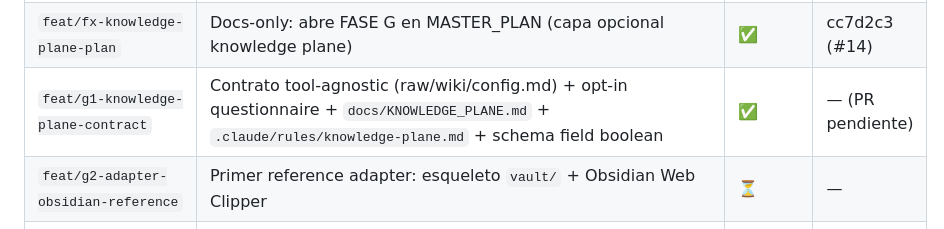
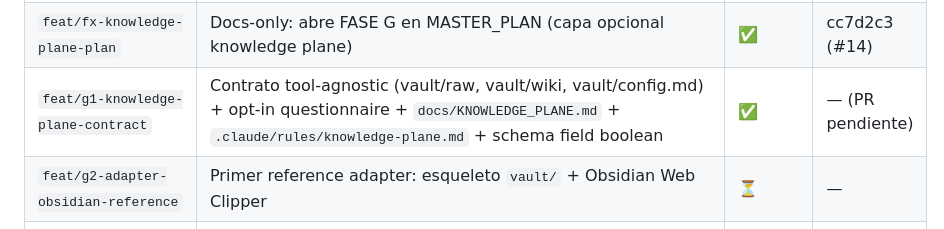
Before and after one commit to javiAI/project-operating-system, a Markdown page: ROADMAP.md, the part around the change. Rendered like a GitHub page.

Commit message:
fix(g1): ROADMAP fila G1 — formulacion explicita vault/raw, vault/wiki, vault/config.md
Co-Authored-By: Claude Opus 4.7 <noreply@anthropic.com>

```diff
--- a/ROADMAP.md
+++ b/ROADMAP.md
@@ -48,7 +48,7 @@ Estado vivo. Cada fila refleja una rama de [MASTER_PLAN.md](MASTER_PLAN.md).
 | `refactor/template-policy-d5b-migration` | Migrar `templates/policy.yaml.hbs` al shape contractual con loader (`enforced_patterns: []`, `skills_allowed` omitido, `pre_compact.persist` 3 items, `post_merge.trigger` genérico); cierra drift D5b/F3; contract test Python-side; overlays D4/D5 removidos | ✅ | — |
 | `feat/f4-marketplace-public-repo` | `marketplace.json` + `release.yml` (5 jobs: version-match, selftest, build-bundle, publish-release, mirror-marketplace condicional) + `docs/RELEASE.md` runbook + bump 0.0.1→0.1.0; repo público diferido | ✅ | — (PR pendiente) |
 | `feat/fx-knowledge-plane-plan` | Docs-only: abre FASE G en MASTER_PLAN (capa opcional knowledge plane) | ✅ | cc7d2c3 (#14) |
-| `feat/g1-knowledge-plane-contract` | Contrato tool-agnostic (raw/wiki/config.md) + opt-in questionnaire + `docs/KNOWLEDGE_PLANE.md` + `.claude/rules/knowledge-plane.md` + schema field boolean | ✅ | — (PR pendiente) |
+| `feat/g1-knowledge-plane-contract` | Contrato tool-agnostic (vault/raw, vault/wiki, vault/config.md) + opt-in questionnaire + `docs/KNOWLEDGE_PLANE.md` + `.claude/rules/knowledge-plane.md` + schema field boolean | ✅ | — (PR pendiente) |
 | `feat/g2-adapter-obsidian-reference` | Primer reference adapter: esqueleto `vault/` + Obsidian Web Clipper | ⏳ | — |
 | `feat/g3-ingest-cli` | Stub CLI `pos knowledge ingest` (diferida) | ⏳ | — |
 | `feat/g4-wiki-lint` | Skill `/pos:knowledge-lint` (diferida) | ⏳ | — |
```
